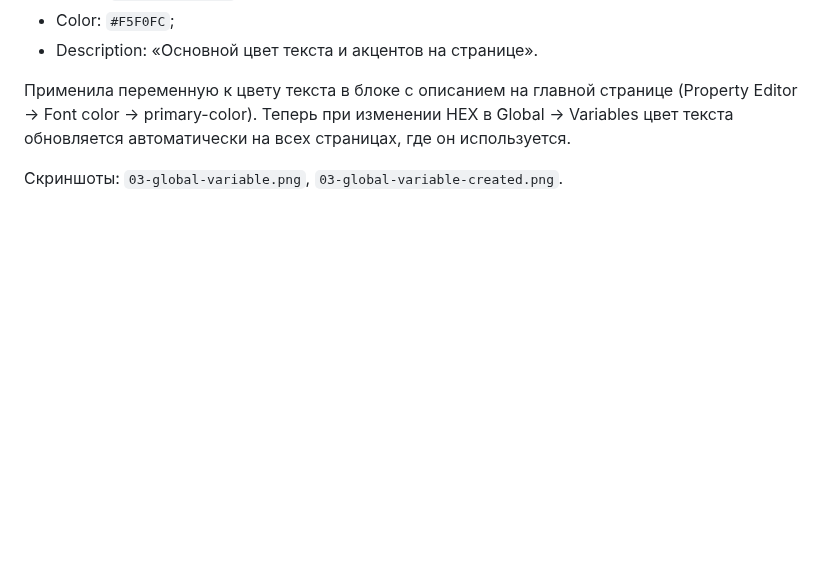
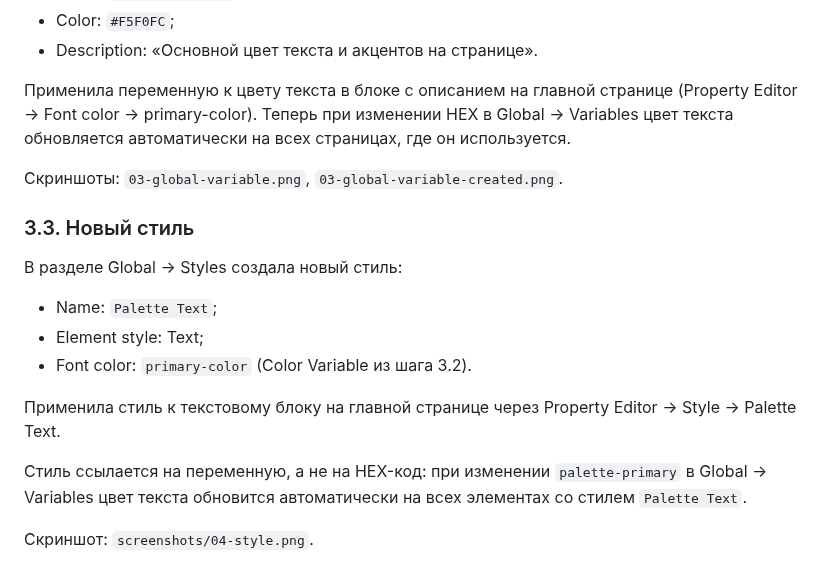
Before and after one commit to KarynaPaplauskaya/visual-programming-labs-Paplauskaya, a Markdown page: lab3/docs/report.md, the part around the change. Rendered like a GitHub page; blank space fills up the shorter version.

Commit message:
create text style

```diff
--- a/lab3/docs/report.md
+++ b/lab3/docs/report.md
@@ -99,3 +99,19 @@ Palette Studio (https://bubble.io/home/buildguides) и изучила гайд
 автоматически на всех страницах, где он используется.
 
 Скриншоты: `03-global-variable.png`, `03-global-variable-created.png`.
+
+### 3.3. Новый стиль
+
+В разделе Global → Styles создала новый стиль:
+- Name: `Palette Text`;
+- Element style: Text;
+- Font color: `primary-color` (Color Variable из шага 3.2).
+
+Применила стиль к текстовому блоку на главной странице через
+Property Editor → Style → Palette Text.
+
+Стиль ссылается на переменную, а не на HEX-код: при изменении
+`palette-primary` в Global → Variables цвет текста обновится автоматически
+на всех элементах со стилем `Palette Text`.
+
+Скриншот: `screenshots/04-style.png`.
```
Also changed, not shown: lab3/screenshots/04-style.png (added).
